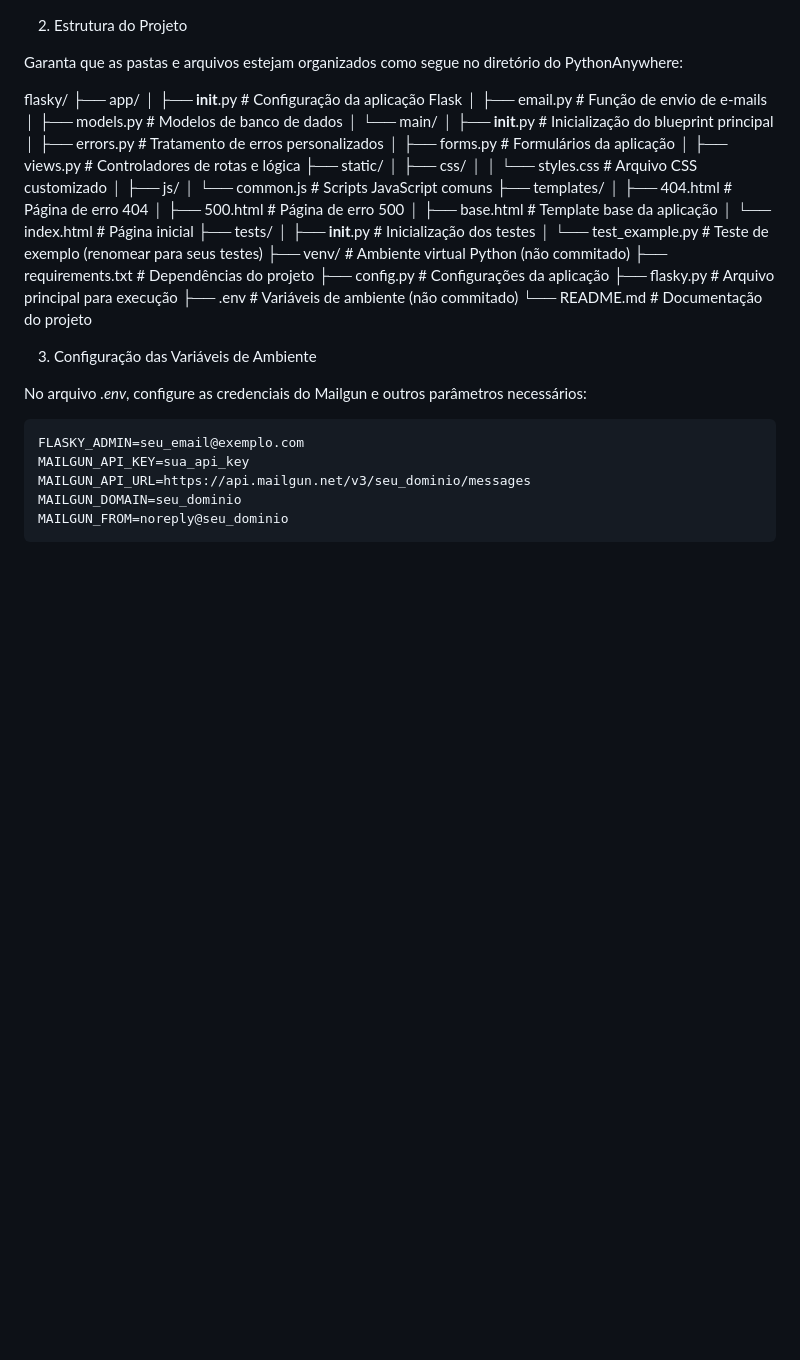
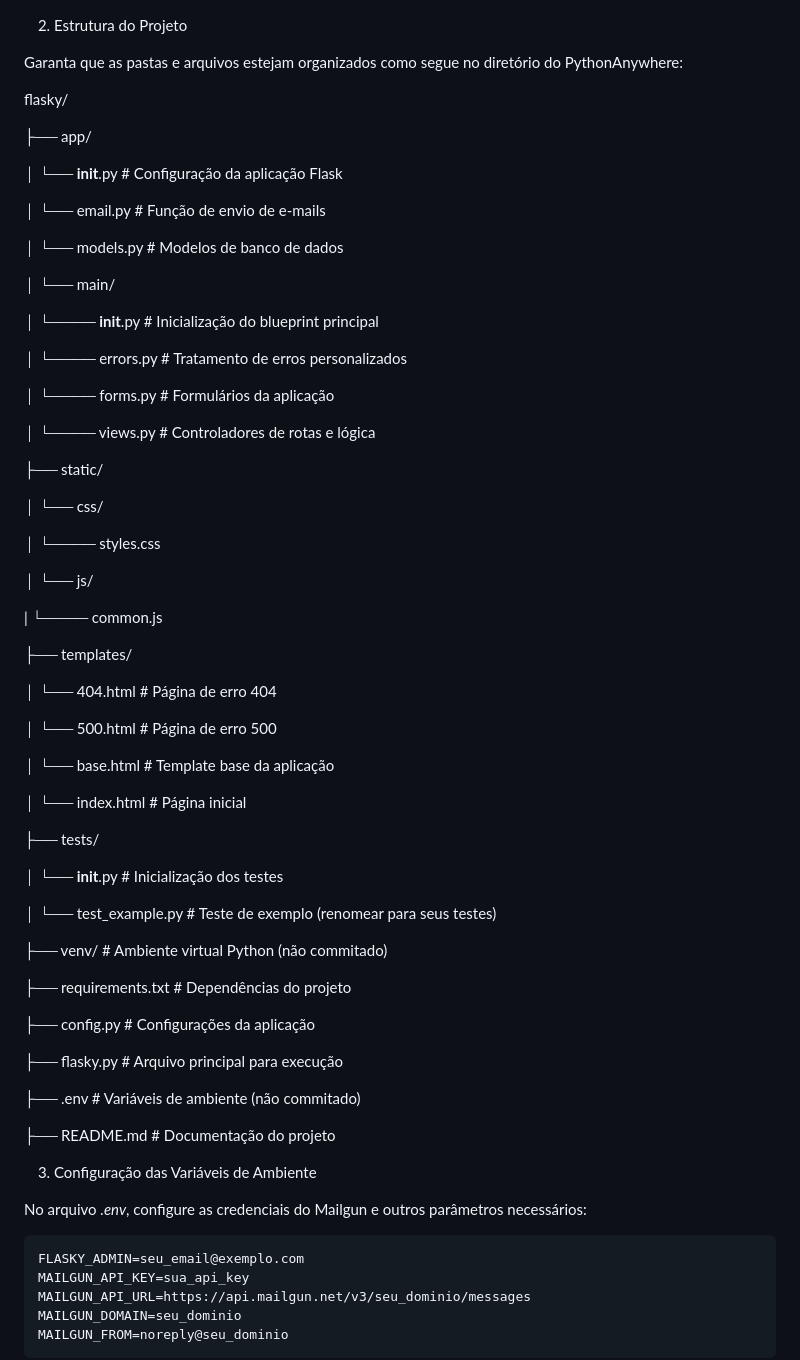
Before and after one commit to Nicolas-Feitoza/dwba4-semana-13-pt3026612, a Markdown page: README.md, the part around the change. GitHub-like rendering; blank space fills up the shorter version.

Commit message:
Semana 12

```diff
--- a/README.md
+++ b/README.md
@@ -35,36 +35,69 @@ pip install -r requirements.txt
 Garanta que as pastas e arquivos estejam organizados como segue no diretório do PythonAnywhere:
 
 flasky/
+
 ├── app/
-│   ├── __init__.py       # Configuração da aplicação Flask
-│   ├── email.py          # Função de envio de e-mails
-│   ├── models.py         # Modelos de banco de dados
+
+│   └── __init__.py       # Configuração da aplicação Flask
+
+│   └── email.py          # Função de envio de e-mails
+
+│   └── models.py         # Modelos de banco de dados
+
 │   └── main/
-│       ├── __init__.py   # Inicialização do blueprint principal
-│       ├── errors.py     # Tratamento de erros personalizados
-│       ├── forms.py      # Formulários da aplicação
-│       ├── views.py      # Controladores de rotas e lógica
+
+│   └──── __init__.py   # Inicialização do blueprint principal
+
+│   └──── errors.py     # Tratamento de erros personalizados
+
+│   └──── forms.py      # Formulários da aplicação
+
+│   └──── views.py      # Controladores de rotas e lógica
+
 ├── static/
-│   ├── css/
-│   │   └── styles.css    # Arquivo CSS customizado
-│   ├── js/
-│       └── common.js     # Scripts JavaScript comuns
+
+│   └── css/
+
+│   └──── styles.css
+
+│   └── js/
+
+|   └──── common.js
+
 ├── templates/
-│   ├── 404.html          # Página de erro 404
-│   ├── 500.html          # Página de erro 500
-│   ├── base.html         # Template base da aplicação
+
+│   └── 404.html          # Página de erro 404
+
+│   └── 500.html          # Página de erro 500
+
+│   └── base.html         # Template base da aplicação
+
 │   └── index.html        # Página inicial
+
 ├── tests/
-│   ├── __init__.py       # Inicialização dos testes
+
+│   └── __init__.py       # Inicialização dos testes
+
 │   └── test_example.py   # Teste de exemplo (renomear para seus testes)
+
 ├── venv/                 # Ambiente virtual Python (não commitado)
+
 ├── requirements.txt      # Dependências do projeto
+
 ├── config.py             # Configurações da aplicação
+
 ├── flasky.py             # Arquivo principal para execução
+
 ├── .env                  # Variáveis de ambiente (não commitado)
-└── README.md             # Documentação do projeto
+
+├── README.md             # Documentação do projeto
+
+
+
 
 3. Configuração das Variáveis de Ambiente
+
+
 
 No arquivo *.env*, configure as credenciais do Mailgun e outros parâmetros necessários:
 
```
